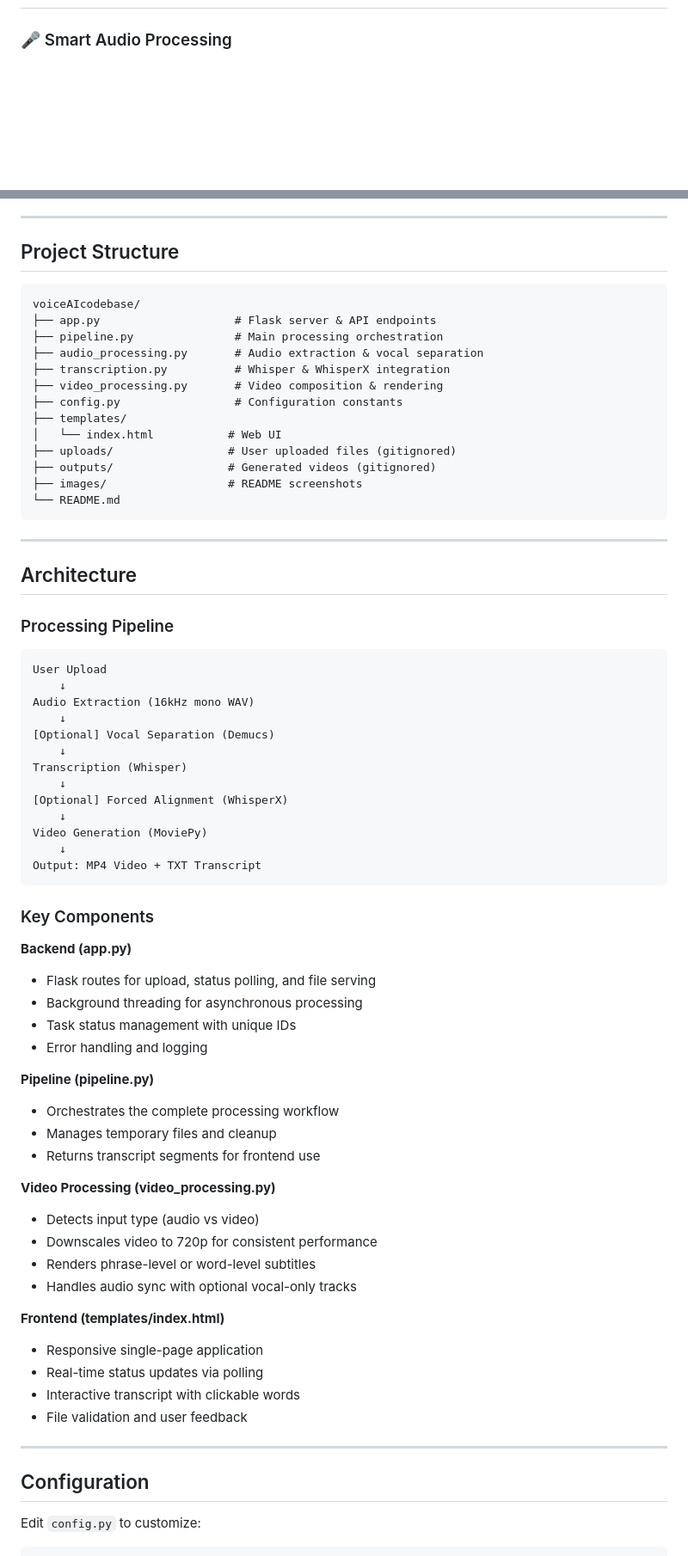
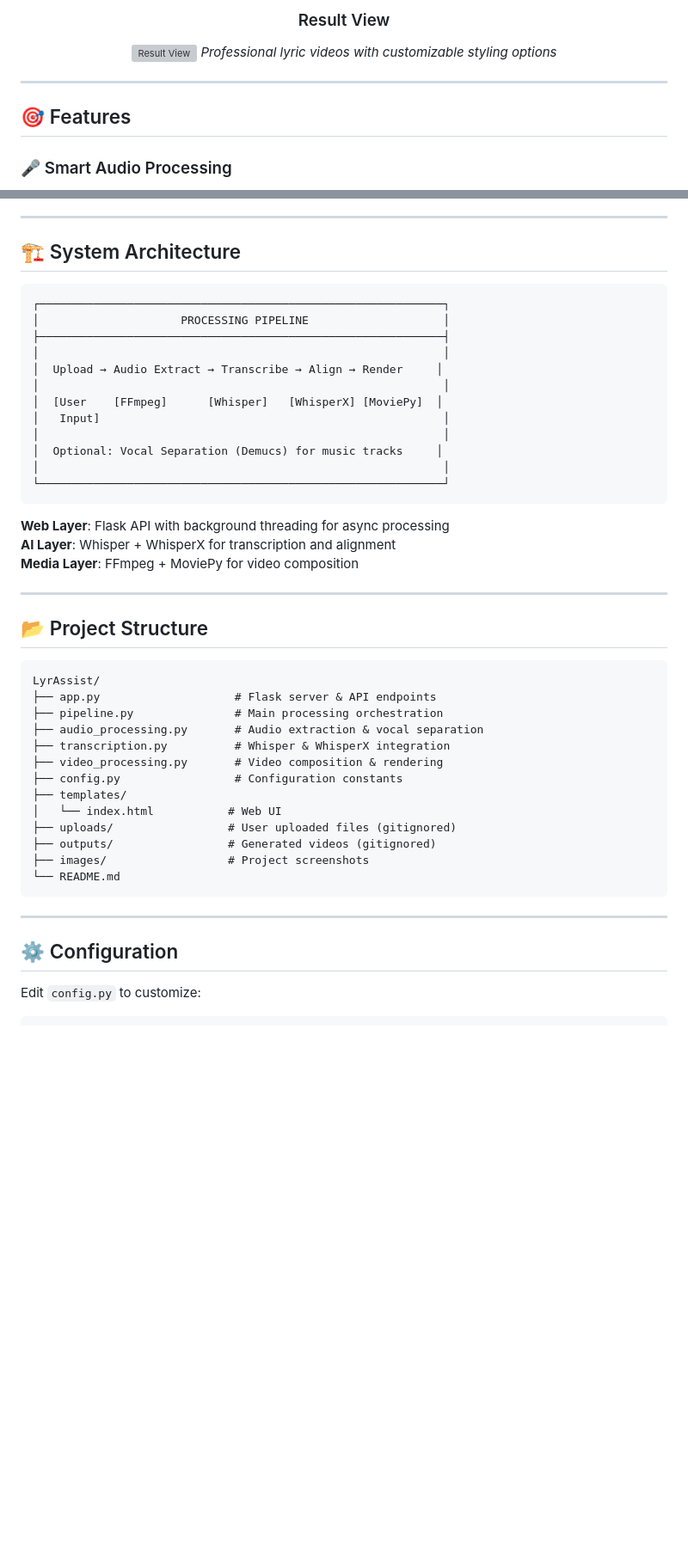
Before and after one commit to shyamksateesh/voice-ai-challenge, a Markdown page: README.md, 2 parts joined by grey strips. Shown: that part at 86% size. Drawn GitHub-style; blank space fills up the shorter version; grey boxes are pictures that could not be loaded.

````diff
--- a/README.md
+++ b/README.md
@@ -12,3 +33,12 @@ LyrAssist is a full-stack web application that automatically transcribes audio/v
+### Result View
+![Result View](images/result-view.png)
+*Professional lyric videos with customizable styling options*
+
+</div>
+
+---
+
+## 🎯 Features
 
 ### 🎤 Smart Audio Processing
 - **Multiple Input Methods**: Upload audio files (MP3, WAV, M4A), video files (MP4, MOV, AVI), or record directly in your browser
@@ -175,10 +186,33 @@ Click "Start Processing" and monitor real-time logs as the AI:
 
 ---
 
-## Project Structure
+## 🏗️ System Architecture
 
 ```
-voiceAIcodebase/
+┌────────────────────────────────────────────────────────────┐
+│                     PROCESSING PIPELINE                    │
+├────────────────────────────────────────────────────────────┤
+│                                                            │
+│  Upload → Audio Extract → Transcribe → Align → Render     │
+│                                                            │
+│  [User    [FFmpeg]      [Whisper]   [WhisperX] [MoviePy]  │
+│   Input]                                                   │
+│                                                            │
+│  Optional: Vocal Separation (Demucs) for music tracks     │
+│                                                            │
+└────────────────────────────────────────────────────────────┘
+```
+
+**Web Layer**: Flask API with background threading for async processing
+**AI Layer**: Whisper + WhisperX for transcription and alignment
+**Media Layer**: FFmpeg + MoviePy for video composition
+
+---
+
+## 📂 Project Structure
+
+```
+LyrAssist/
 ├── app.py                    # Flask server & API endpoints
 ├── pipeline.py               # Main processing orchestration
 ├── audio_processing.py       # Audio extraction & vocal separation
@@ -189,60 +223,13 @@ voiceAIcodebase/
 │   └── index.html           # Web UI
 ├── uploads/                 # User uploaded files (gitignored)
 ├── outputs/                 # Generated videos (gitignored)
-├── images/                  # README screenshots
+├── images/                  # Project screenshots
 └── README.md
 ```
 
 ---
 
-## Architecture
-
-### Processing Pipeline
-
-```
-User Upload
-    ↓
-Audio Extraction (16kHz mono WAV)
-    ↓
-[Optional] Vocal Separation (Demucs)
-    ↓
-Transcription (Whisper)
-    ↓
-[Optional] Forced Alignment (WhisperX)
-    ↓
-Video Generation (MoviePy)
-    ↓
-Output: MP4 Video + TXT Transcript
-```
-
-### Key Components
-
-**Backend (app.py)**
-- Flask routes for upload, status polling, and file serving
-- Background threading for asynchronous processing
-- Task status management with unique IDs
-- Error handling and logging
-
-**Pipeline (pipeline.py)**
-- Orchestrates the complete processing workflow
-- Manages temporary files and cleanup
-- Returns transcript segments for frontend use
-
-**Video Processing (video_processing.py)**
-- Detects input type (audio vs video)
-- Downscales video to 720p for consistent performance
-- Renders phrase-level or word-level subtitles
-- Handles audio sync with optional vocal-only tracks
-
-**Frontend (templates/index.html)**
-- Responsive single-page application
-- Real-time status updates via polling
-- Interactive transcript with clickable words
-- File validation and user feedback
-
----
-
-## Configuration
+## ⚙️ Configuration
 
 Edit `config.py` to customize:
 
````
Also changed, not shown: other parts of README.md (+101 -49 lines).
